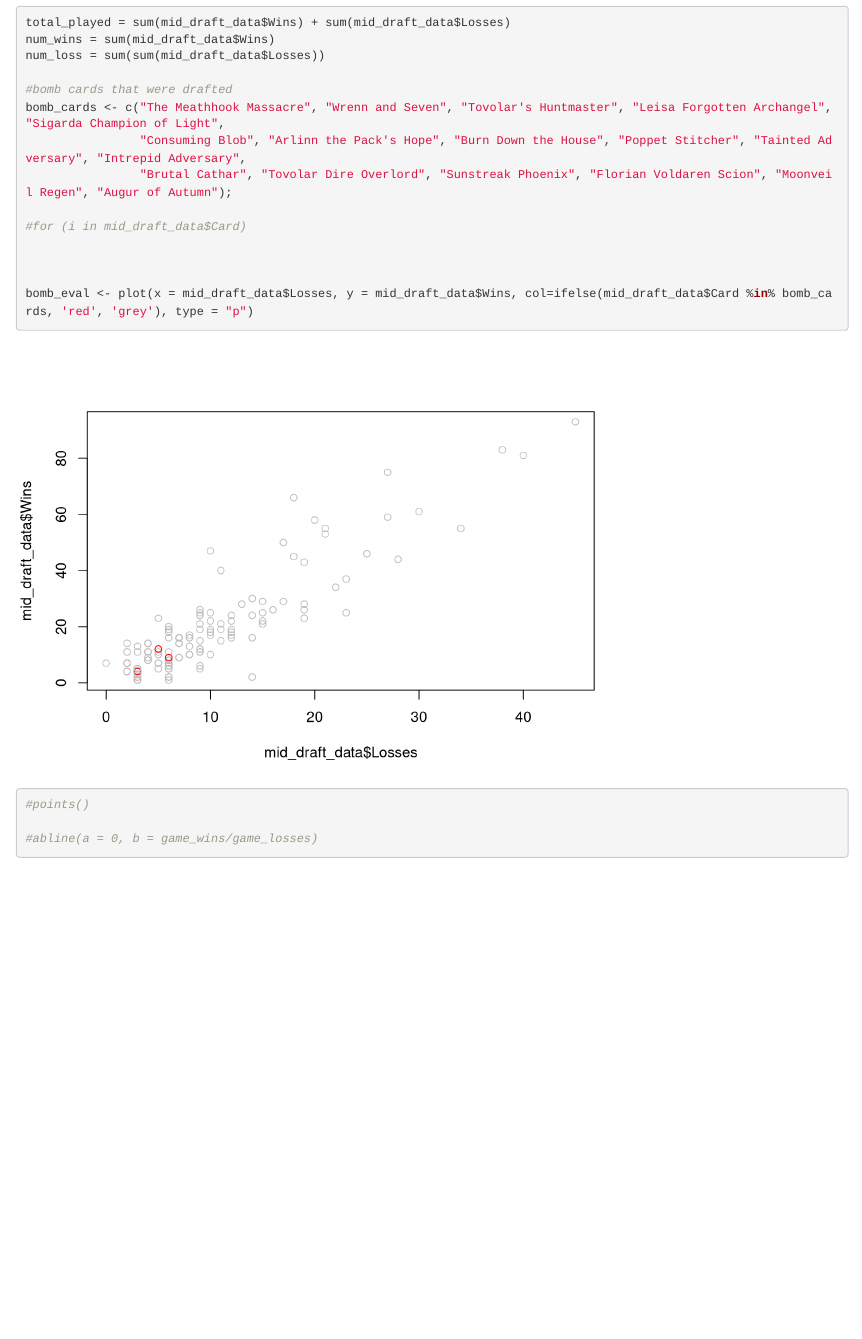
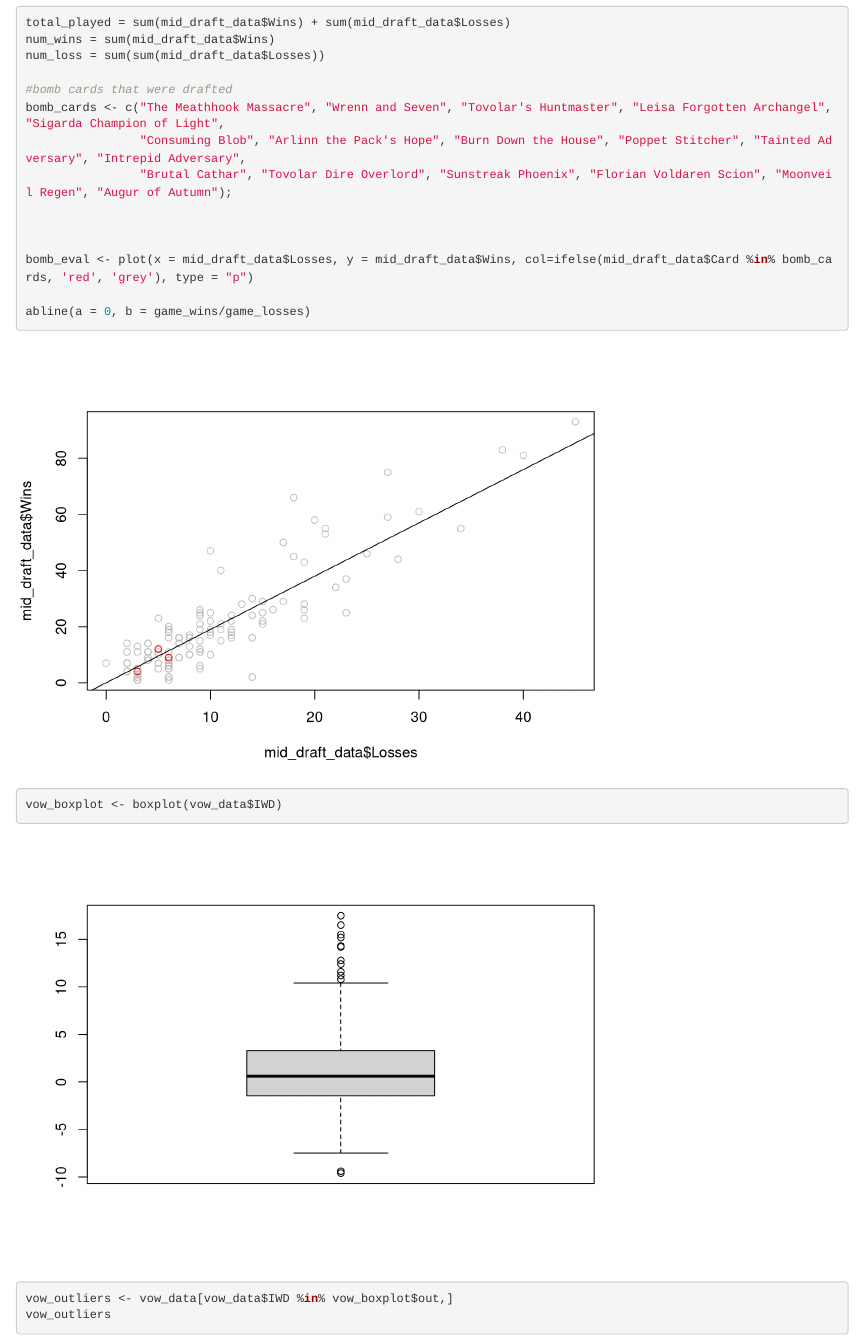
Before and after one commit to CooperCorad/CS3130-Final_Project, an R Markdown document (finalproj.Rmd): the page in a window 1100 px wide, from 1010 px down. Rendered offline with R 4.5, knitr and Pandoc, with nearby package versions.

Commit message:
boxplot & identify vow analysis

````diff
--- a/finalproj.Rmd
+++ b/finalproj.Rmd
@@ -45,12 +45,19 @@ bomb_cards <- c("The Meathhook Massacre", "Wrenn and Seven", "Tovolar's Huntmast
                 "Consuming Blob", "Arlinn the Pack's Hope", "Burn Down the House", "Poppet Stitcher", "Tainted Adversary", "Intrepid Adversary",
                 "Brutal Cathar", "Tovolar Dire Overlord", "Sunstreak Phoenix", "Florian Voldaren Scion", "Moonveil Regen", "Augur of Autumn");
 
-#for (i in mid_draft_data$Card)
+
+
+bomb_eval <- plot(x = mid_draft_data$Losses, y = mid_draft_data$Wins, col=ifelse(mid_draft_data$Card %in% bomb_cards, 'red', 'grey'), type = "p")
+
+abline(a = 0, b = game_wins/game_losses)
+
+```
 
 
 
-bomb_eval <- plot(x = mid_draft_data$Losses, y = mid_draft_data$Wins, col=ifelse(mid_draft_data$Card %in% bomb_cards, 'red', 'grey'), type = "p")
-#points()
+```{R}
+vow_boxplot <- boxplot(vow_data$IWD)
 
-#abline(a = 0, b = game_wins/game_losses)
+vow_outliers <- vow_data[vow_data$IWD %in% vow_boxplot$out,]
+vow_outliers
 
````
Also changed, not shown: finalproj.Rmd (11 more changed lines).
